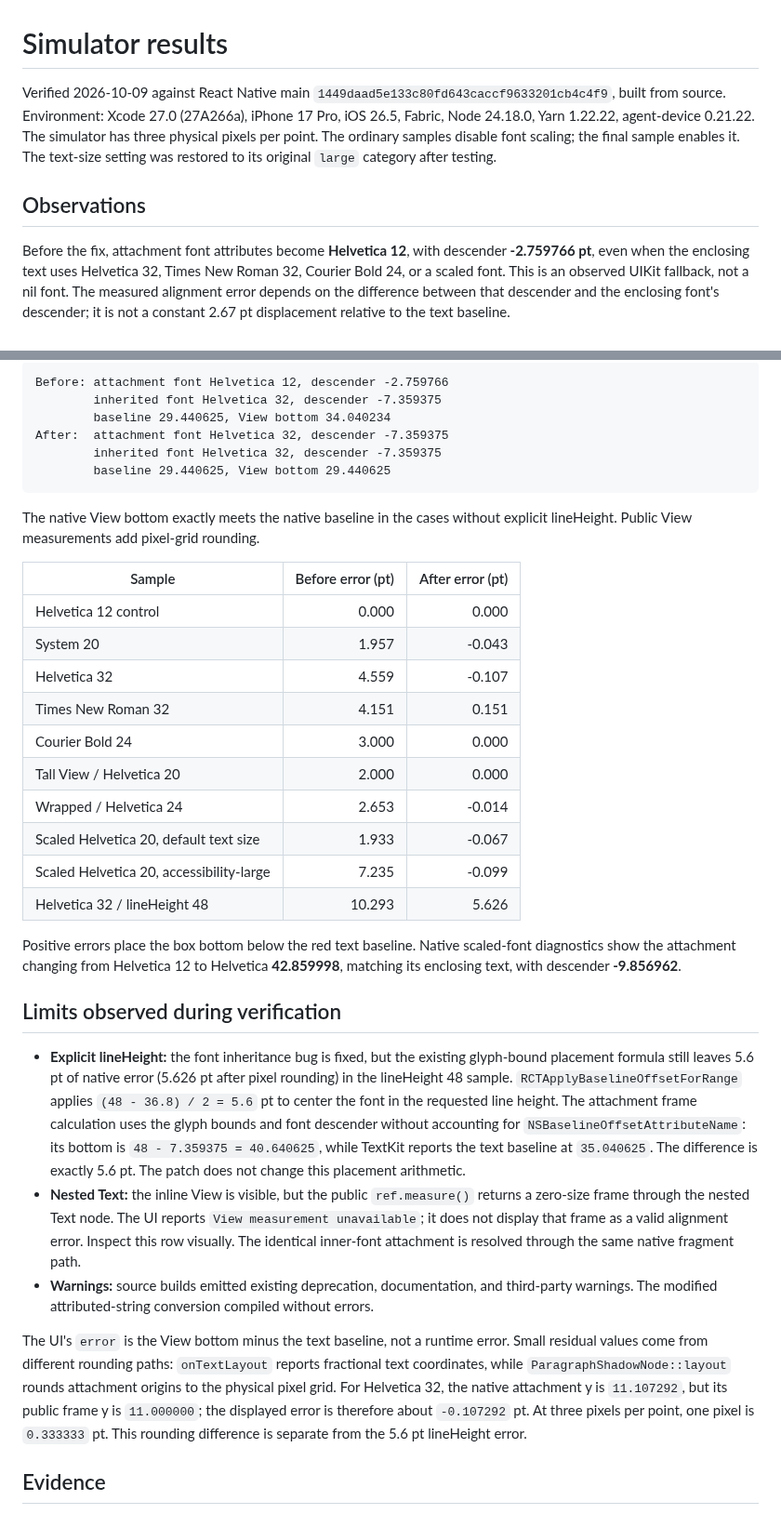
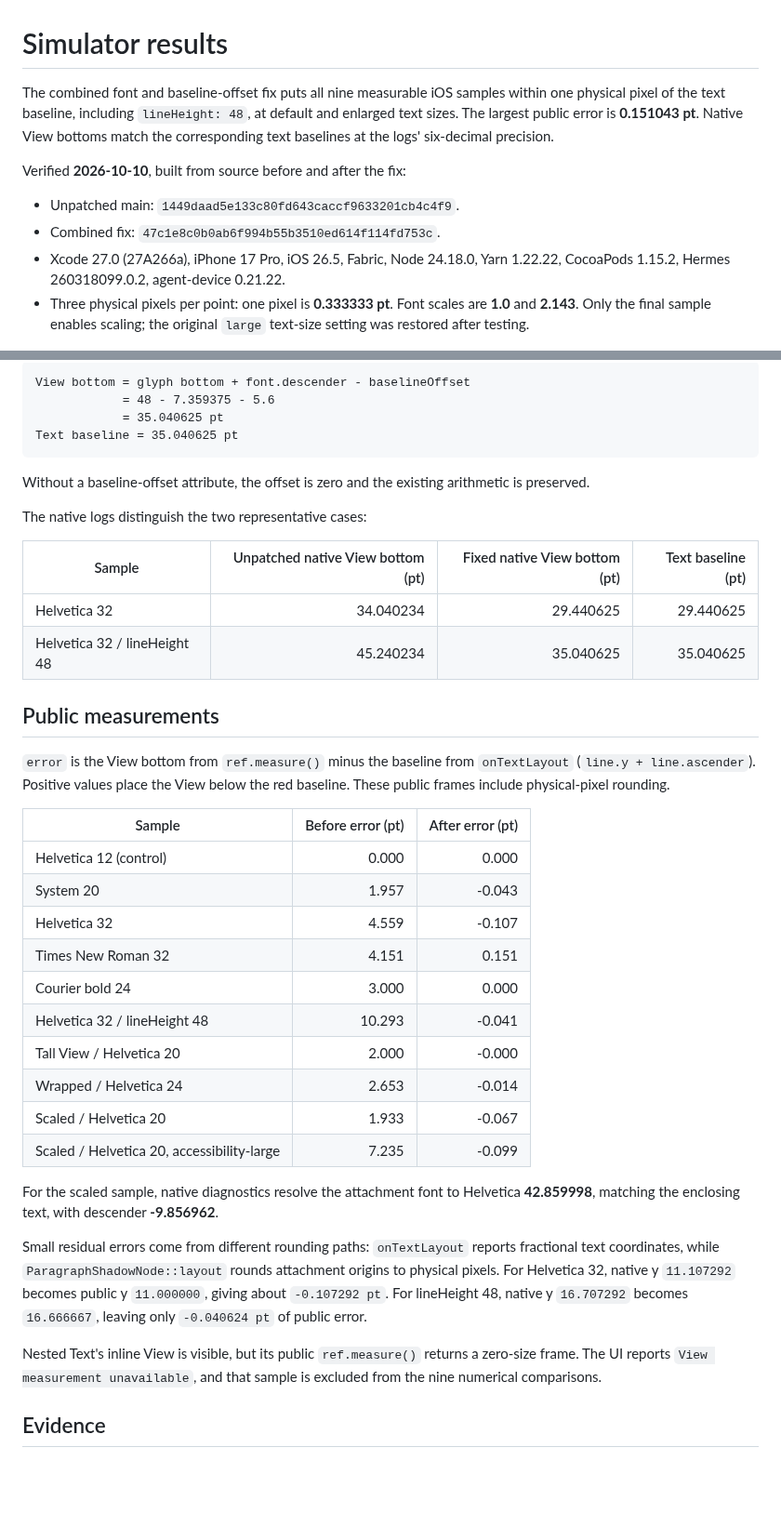
Before and after one commit to mym0404/react-native-ios-inline-view-font-repro, a Markdown page: evidence/RESULTS.md, 2 parts joined by grey strips. Shown at 93% size. Rendered like a GitHub page; blank space fills up the shorter version.

````diff
--- a/evidence/RESULTS.md
+++ b/evidence/RESULTS.md
@@ -1,8 +1,11 @@
 # Simulator results
 
-Verified 2026-10-09 against React Native main `1449daad5e133c80fd643caccf9633201cb4c4f9`, built from source. Environment: Xcode 27.0 (27A266a), iPhone 17 Pro, iOS 26.5, Fabric, Node 24.18.0, Yarn 1.22.22, agent-device 0.21.22. The simulator has three physical pixels per point. The ordinary samples disable font scaling; the final sample enables it. The text-size setting was restored to its original `large` category after testing.
+The combined font and baseline-offset fix puts all nine measurable iOS samples within one physical pixel of the text baseline, including `lineHeight: 48`, at default and enlarged text sizes. The largest public error is **0.151043 pt**. Native View bottoms match the corresponding text baselines at the logs' six-decimal precision.
 
-## Observations
+Verified **2026-10-10**, built from source before and after the fix:
 
-Before the fix, attachment font attributes become **Helvetica 12**, with descender **-2.759766 pt**, even when the enclosing text uses Helvetica 32, Times New Roman 32, Courier Bold 24, or a scaled font. This is an observed UIKit fallback, not a nil font. The measured alignment error depends on the difference between that descender and the enclosing font's descender; it is not a constant 2.67 pt displacement relative to the text baseline.
+- Unpatched main: `1449daad5e133c80fd643caccf9633201cb4c4f9`.
+- Combined fix: `47c1e8c0b0ab6f994b55b3510ed614f114fd753c`.
+- Xcode 27.0 (27A266a), iPhone 17 Pro, iOS 26.5, Fabric, Node 24.18.0, Yarn 1.22.22, CocoaPods 1.15.2, Hermes 260318099.0.2, agent-device 0.21.22.
+- Three physical pixels per point: one pixel is **0.333333 pt**. Font scales are **1.0** and **2.143**. Only the final sample enables scaling; the original `large` text-size setting was restored after testing.
 
@@ -10,37 +17,42 @@ For Helvetica 32, the native measurement records:
 
 ```text
-Before: attachment font Helvetica 12, descender -2.759766
-        inherited font Helvetica 32, descender -7.359375
-        baseline 29.440625, View bottom 34.040234
-After:  attachment font Helvetica 32, descender -7.359375
-        inherited font Helvetica 32, descender -7.359375
-        baseline 29.440625, View bottom 29.440625
+View bottom = glyph bottom + font.descender - baselineOffset
+            = 48 - 7.359375 - 5.6
+            = 35.040625 pt
+Text baseline = 35.040625 pt
 ```
 
-The native View bottom exactly meets the native baseline in the cases without explicit lineHeight. Public View measurements add pixel-grid rounding.
+Without a baseline-offset attribute, the offset is zero and the existing arithmetic is preserved.
+
+The native logs distinguish the two representative cases:
+
+| Sample | Unpatched native View bottom (pt) | Fixed native View bottom (pt) | Text baseline (pt) |
+| --- | ---: | ---: | ---: |
+| Helvetica 32 | 34.040234 | 29.440625 | 29.440625 |
+| Helvetica 32 / lineHeight 48 | 45.240234 | 35.040625 | 35.040625 |
+
+## Public measurements
+
+`error` is the View bottom from `ref.measure()` minus the baseline from `onTextLayout` (`line.y + line.ascender`). Positive values place the View below the red baseline. These public frames include physical-pixel rounding.
 
 | Sample | Before error (pt) | After error (pt) |
 | --- | ---: | ---: |
-| Helvetica 12 control | 0.000 | 0.000 |
+| Helvetica 12 (control) | 0.000 | 0.000 |
 | System 20 | 1.957 | -0.043 |
 | Helvetica 32 | 4.559 | -0.107 |
 | Times New Roman 32 | 4.151 | 0.151 |
-| Courier Bold 24 | 3.000 | 0.000 |
-| Tall View / Helvetica 20 | 2.000 | 0.000 |
+| Courier bold 24 | 3.000 | 0.000 |
+| Helvetica 32 / lineHeight 48 | 10.293 | -0.041 |
+| Tall View / Helvetica 20 | 2.000 | -0.000 |
 | Wrapped / Helvetica 24 | 2.653 | -0.014 |
-| Scaled Helvetica 20, default text size | 1.933 | -0.067 |
-| Scaled Helvetica 20, accessibility-large | 7.235 | -0.099 |
-| Helvetica 32 / lineHeight 48 | 10.293 | 5.626 |
+| Scaled / Helvetica 20 | 1.933 | -0.067 |
+| Scaled / Helvetica 20, accessibility-large | 7.235 | -0.099 |
 
-Positive errors place the box bottom below the red text baseline. Native scaled-font diagnostics show the attachment changing from Helvetica 12 to Helvetica **42.859998**, matching its enclosing text, with descender **-9.856962**.
+For the scaled sample, native diagnostics resolve the attachment font to Helvetica **42.859998**, matching the enclosing text, with descender **-9.856962**.
 
-## Limits observed during verification
+Small residual errors come from different rounding paths: `onTextLayout` reports fractional text coordinates, while `ParagraphShadowNode::layout` rounds attachment origins to physical pixels. For Helvetica 32, native y `11.107292` becomes public y `11.000000`, giving about `-0.107292 pt`. For lineHeight 48, native y `16.707292` becomes `16.666667`, leaving only `-0.040624 pt` of public error.
 
-- **Explicit lineHeight:** the font inheritance bug is fixed, but the existing glyph-bound placement formula still leaves 5.6 pt of native error (5.626 pt after pixel rounding) in the lineHeight 48 sample. `RCTApplyBaselineOffsetForRange` applies `(48 - 36.8) / 2 = 5.6` pt to center the font in the requested line height. The attachment frame calculation uses the glyph bounds and font descender without accounting for `NSBaselineOffsetAttributeName`: its bottom is `48 - 7.359375 = 40.640625`, while TextKit reports the text baseline at `35.040625`. The difference is exactly 5.6 pt. The patch does not change this placement arithmetic.
-- **Nested Text:** the inline View is visible, but the public `ref.measure()` returns a zero-size frame through the nested Text node. The UI reports `View measurement unavailable`; it does not display that frame as a valid alignment error. Inspect this row visually. The identical inner-font attachment is resolved through the same native fragment path.
-- **Warnings:** source builds emitted existing deprecation, documentation, and third-party warnings. The modified attributed-string conversion compiled without errors.
-
-The UI's `error` is the View bottom minus the text baseline, not a runtime error. Small residual values come from different rounding paths: `onTextLayout` reports fractional text coordinates, while `ParagraphShadowNode::layout` rounds attachment origins to the physical pixel grid. For Helvetica 32, the native attachment y is `11.107292`, but its public frame y is `11.000000`; the displayed error is therefore about `-0.107292` pt. At three pixels per point, one pixel is `0.333333` pt. This rounding difference is separate from the 5.6 pt lineHeight error.
+Nested Text's inline View is visible, but its public `ref.measure()` returns a zero-size frame. The UI reports `View measurement unavailable`, and that sample is excluded from the nine numerical comparisons.
 
 ## Evidence
 
````
Also changed, not shown: other parts of evidence/RESULTS.md (+32 -18 lines), README.md (+7 -5 lines), evidence/ANDROID.md (+1 -1 lines), evidence/after-bottom.png, evidence/after-scaled.png, evidence/after.png, evidence/before-bottom.png, evidence/before-scaled.png, evidence/before.png, 6 other files.
